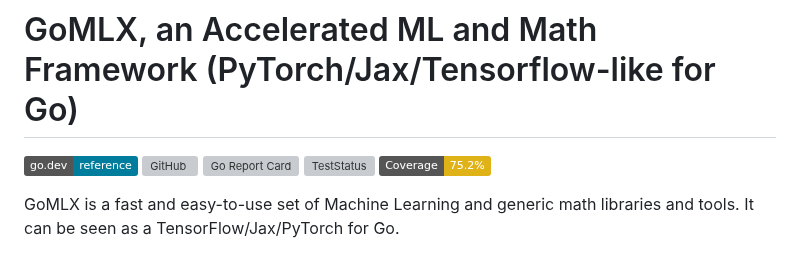
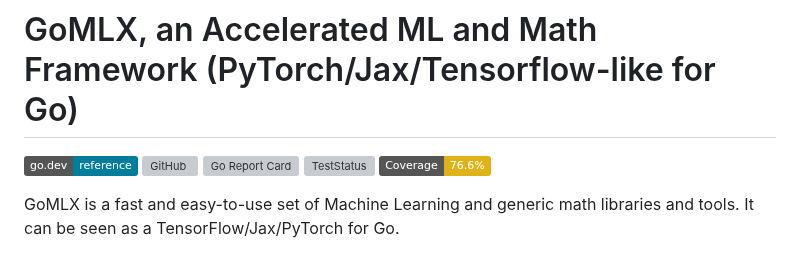
Before and after one commit to gomlx/gomlx, a Markdown page: README.md, the part around the change. GitHub-like rendering; badges without logos; grey boxes are pictures that could not be loaded.

Commit message:
chore: Updated coverage badge.

```diff
--- a/README.md
+++ b/README.md
@@ -5,7 +5,7 @@
 [![GitHub](https://img.shields.io/github/license/gomlx/gomlx)](https://github.com/Kwynto/gosession/blob/master/LICENSE)
 [![Go Report Card](https://goreportcard.com/badge/github.com/gomlx/gomlx)](https://goreportcard.com/report/github.com/gomlx/gomlx)
 [![TestStatus](https://github.com/gomlx/gomlx/actions/workflows/go.yaml/badge.svg)](https://github.com/gomlx/gomlx/actions/workflows/go.yaml)
-![Coverage](https://img.shields.io/badge/Coverage-75.2%25-yellow)
+![Coverage](https://img.shields.io/badge/Coverage-76.6%25-yellow)
 
 GoMLX is a fast and easy-to-use set of Machine Learning and generic math libraries and tools.
 It can be seen as a TensorFlow/Jax/PyTorch for Go.
```
